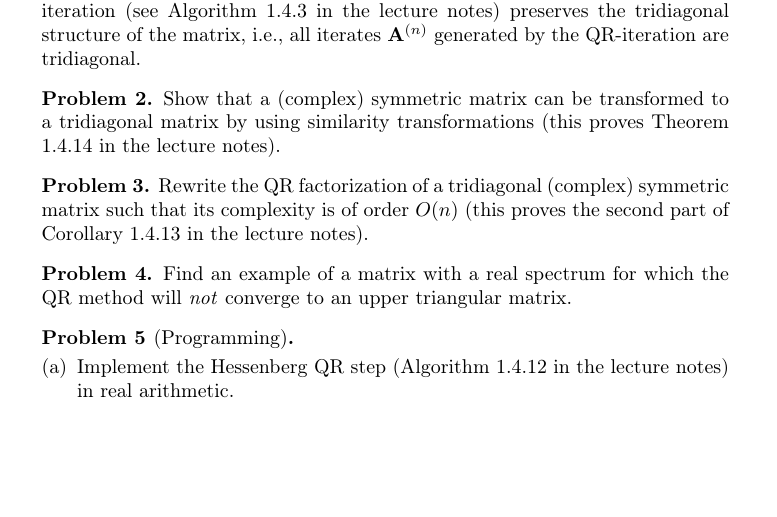
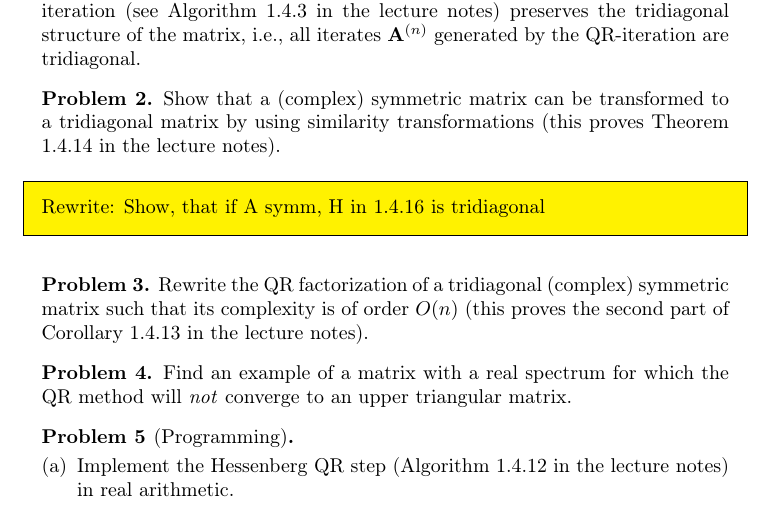
Before and after one commit to guidokanschat/nla-assignments, a LaTeX problem sheet (assignments/main.tex, which reads assignments/sheet4.tex): part of page 11 of 14, cut so that both start at the same text, the shorter picture padded with empty space. Compiled offline with pdfLaTeX.

Commit message:
todo sheet 4 ex 2

```diff
--- a/assignments/sheet4.tex
+++ b/assignments/sheet4.tex
@@ -17,6 +17,9 @@
     Show that a (complex) symmetric matrix can be transformed to a
     tridiagonal matrix by using similarity transformations (this
     proves Theorem 1.4.14 in the lecture notes).
+    \begin{todo}
+      Rewrite: Show, that if A symm, H in 1.4.16 is tridiagonal
+    \end{todo}
   \end{Problem}
 
   \begin{Problem}
```
Also changed, not shown: assignments/main.pdf, 3 other files.
